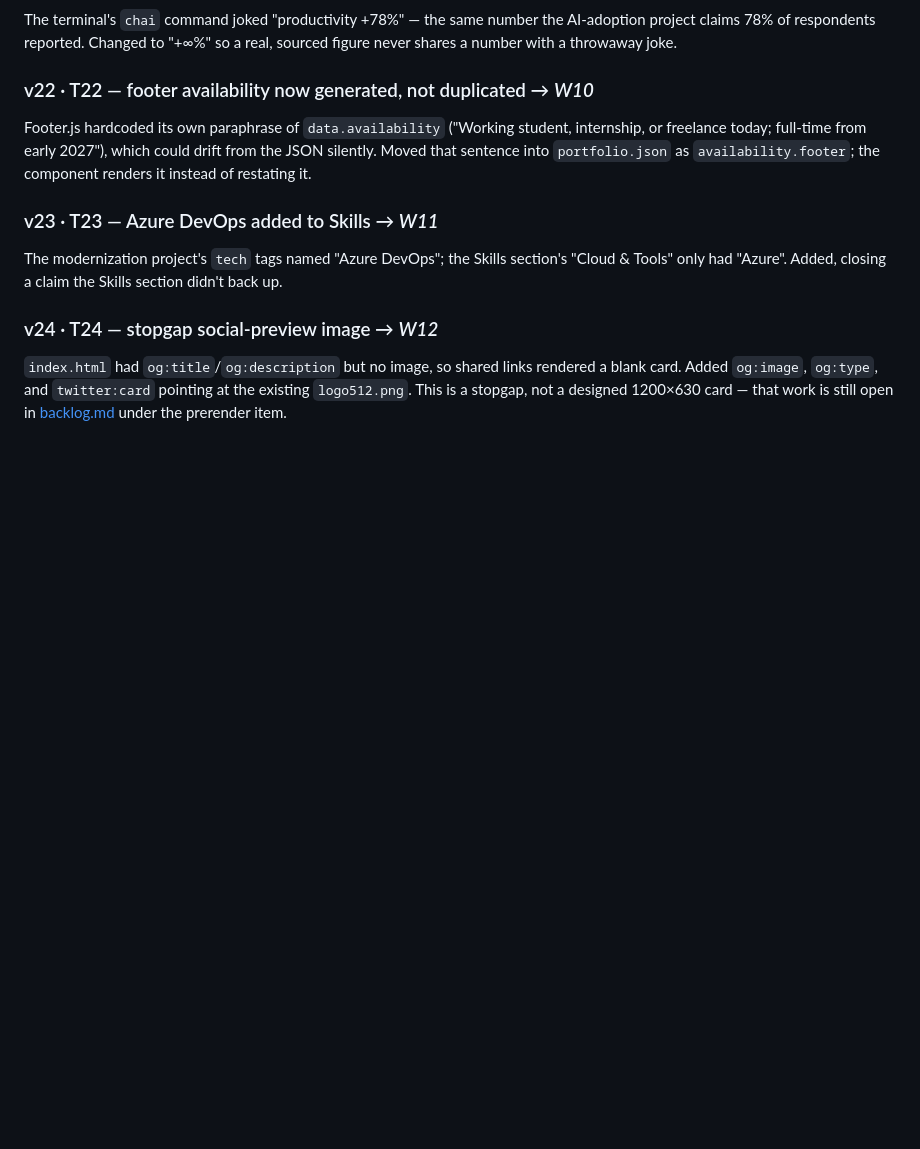
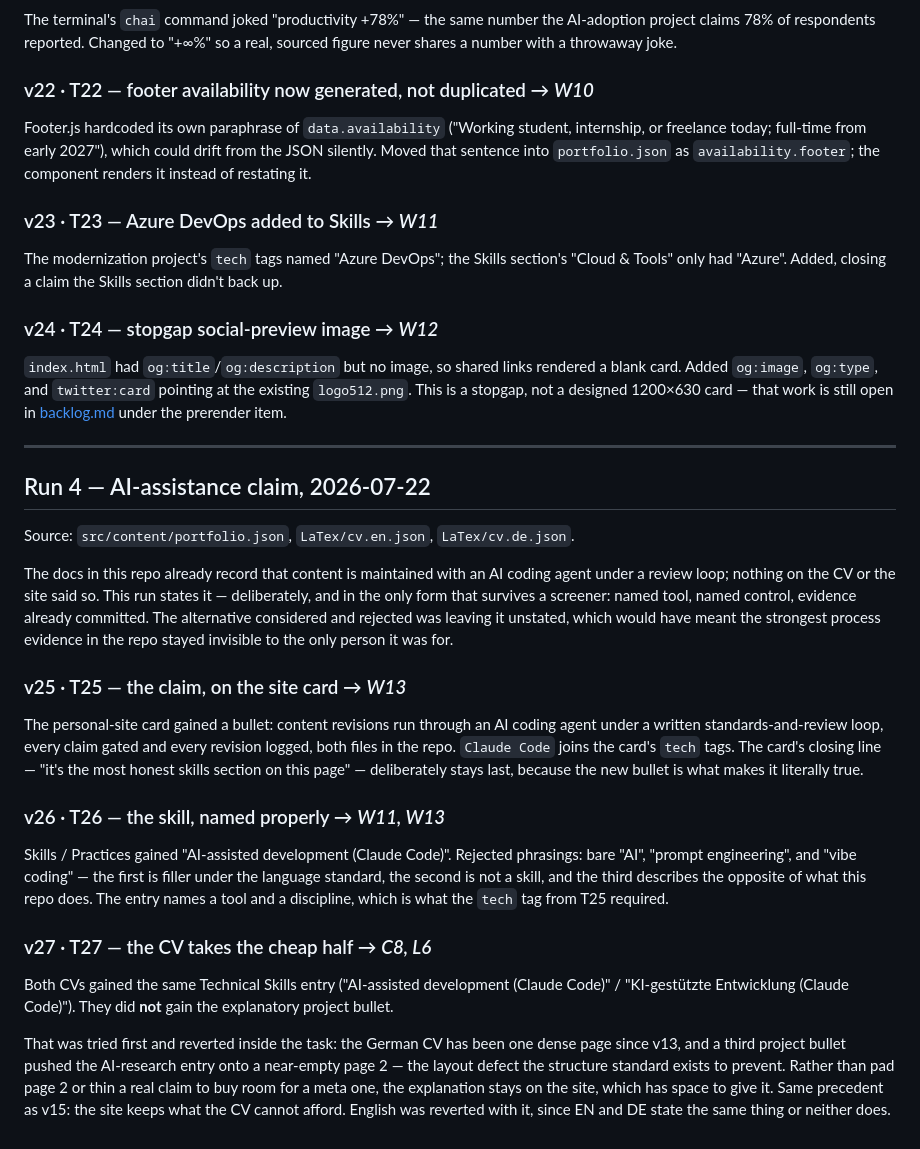
Before and after one commit to drshnmaniar/drshnmaniar.github.io, a Markdown page: docs/content-log.md, the part around the change. GitHub-like rendering; blank space fills up the shorter version.

Commit message:
docs: close Run 4 — move AI-assistance entries into content-log

```diff
--- a/docs/content-log.md
+++ b/docs/content-log.md
@@ -209,3 +209,42 @@ Tools" only had "Azure". Added, closing a claim the Skills section didn't back u
 card. Added `og:image`, `og:type`, and `twitter:card` pointing at the existing `logo512.png`.
 This is a stopgap, not a designed 1200×630 card — that work is still open in
 [backlog.md](backlog.md) under the prerender item.
+
+---
+
+## Run 4 — AI-assistance claim, 2026-07-22
+
+Source: `src/content/portfolio.json`, `LaTex/cv.en.json`, `LaTex/cv.de.json`.
+
+The docs in this repo already record that content is maintained with an AI coding agent under a
+review loop; nothing on the CV or the site said so. This run states it — deliberately, and in the
+only form that survives a screener: named tool, named control, evidence already committed. The
+alternative considered and rejected was leaving it unstated, which would have meant the strongest
+process evidence in the repo stayed invisible to the only person it was for.
+
+### v25 · T25 — the claim, on the site card → *W13*
+
+The personal-site card gained a bullet: content revisions run through an AI coding agent under a
+written standards-and-review loop, every claim gated and every revision logged, both files in the
+repo. `Claude Code` joins the card's `tech` tags. The card's closing line — "it's the most honest
+skills section on this page" — deliberately stays last, because the new bullet is what makes it
+literally true.
+
+### v26 · T26 — the skill, named properly → *W11, W13*
+
+Skills / Practices gained "AI-assisted development (Claude Code)". Rejected phrasings: bare "AI",
+"prompt engineering", and "vibe coding" — the first is filler under the language standard, the
+second is not a skill, and the third describes the opposite of what this repo does. The entry
+names a tool and a discipline, which is what the `tech` tag from T25 required.
+
+### v27 · T27 — the CV takes the cheap half → *C8, L6*
+
+Both CVs gained the same Technical Skills entry ("AI-assisted development (Claude Code)" /
+"KI-gestützte Entwicklung (Claude Code)"). They did **not** gain the explanatory project bullet.
+
+That was tried first and reverted inside the task: the German CV has been one dense page since
+v13, and a third project bullet pushed the AI-research entry onto a near-empty page 2 — the
+layout defect the structure standard exists to prevent. Rather than pad page 2 or thin a real
+claim to buy room for a meta one, the explanation stays on the site, which has space to give it.
+Same precedent as v15: the site keeps what the CV cannot afford. English was reverted with it,
+since EN and DE state the same thing or neither does.
```
